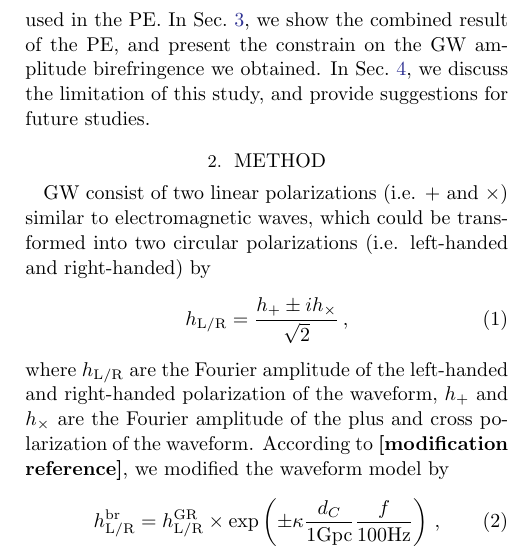
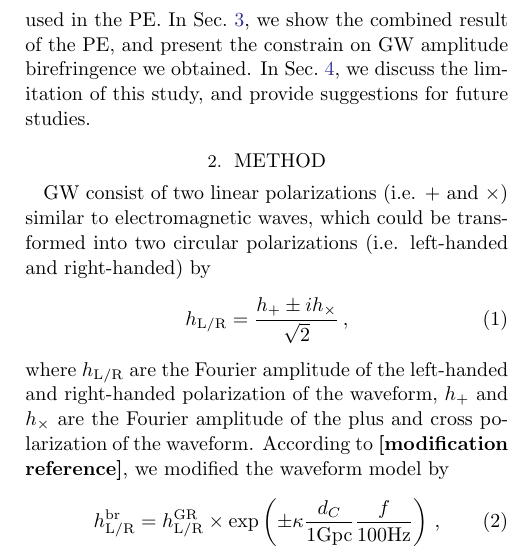
Before and after one commit to thomasckng/Constraining-Birefringence-with-GWTC-3, a LaTeX paper (src/tex/ms.tex): part of one column of page 2 of 6, cut so that both start at the same text. Compiled offline with pdfLaTeX; a LaTeX package or settings file that is missing is left out.

Commit message:
Update ms.tex

```diff
--- a/src/tex/ms.tex
+++ b/src/tex/ms.tex
@@ -59,7 +59,7 @@ These events are also listed in TABLE I in \citet{GWTC_3_population}.\footnote{G
 
 % Section guide
 In Sec.~\ref{sec:Method}, we describe the modification we made to the waveform model, and mention the configuration we used in the PE.
-In Sec.~\ref{sec:Results}, we show the combined result of the PE, and present the constrain on the GW amplitude birefringence we obtained.
+In Sec.~\ref{sec:Results}, we show the combined result of the PE, and present the constrain on GW amplitude birefringence we obtained.
 In Sec.~\ref{sec:Discussion}, we discuss the limitation of this study, and provide suggestions for future studies.
 
 \section{Method}
```
